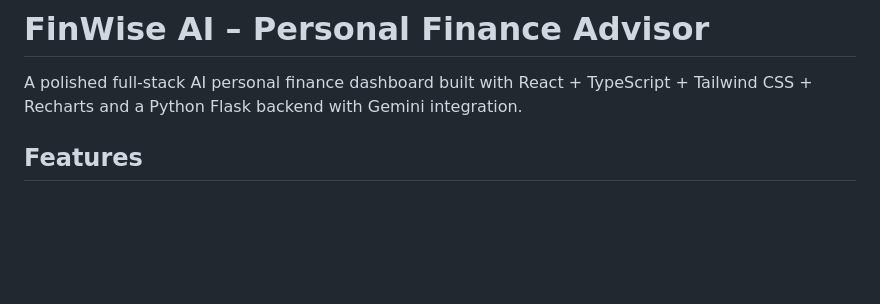
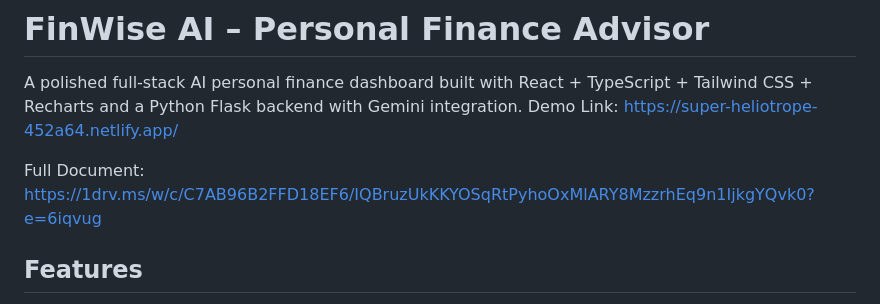
Before and after one commit to samsp1811-max/finwise-AI-personal-finance-advisor, a Markdown page: README.md, the part around the change. Rendered like a GitHub page; blank space fills up the shorter version.

Commit message:
Update README with demo and document links
Added demo link and full document link to README.

```diff
--- a/README.md
+++ b/README.md
@@ -1,6 +1,9 @@
 # FinWise AI – Personal Finance Advisor
 
 A polished full-stack AI personal finance dashboard built with React + TypeScript + Tailwind CSS + Recharts and a Python Flask backend with Gemini integration.
+Demo Link: https://super-heliotrope-452a64.netlify.app/
+
+Full Document: https://1drv.ms/w/c/C7AB96B2FFD18EF6/IQBruzUkKKYOSqRtPyhoOxMlARY8MzzrhEq9n1IjkgYQvk0?e=6iqvug
 
 ## Features
 
```
